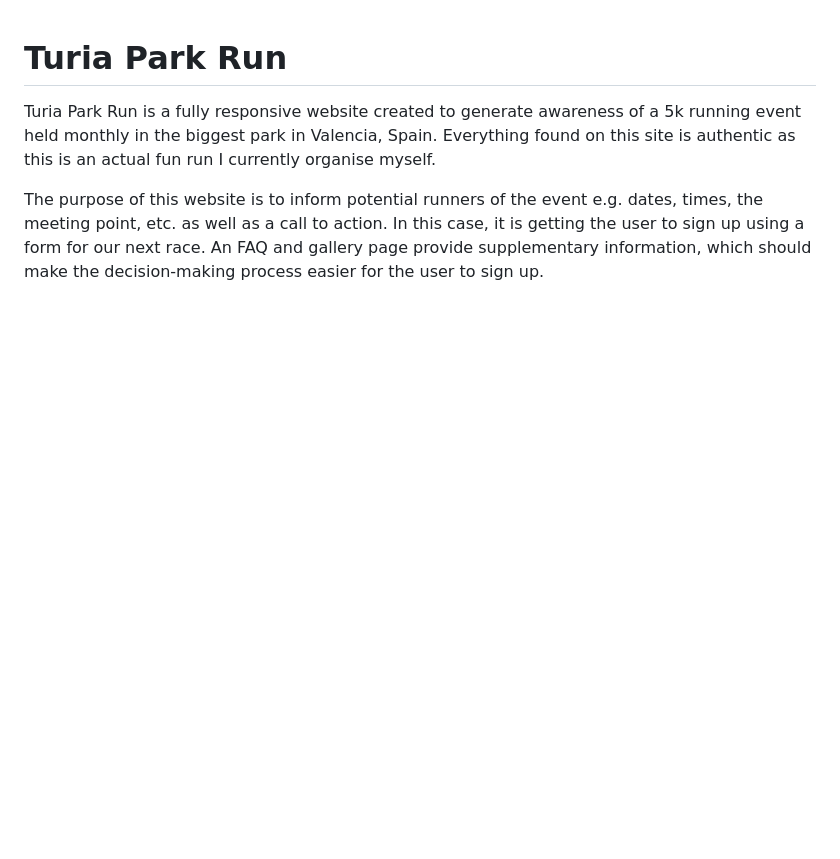
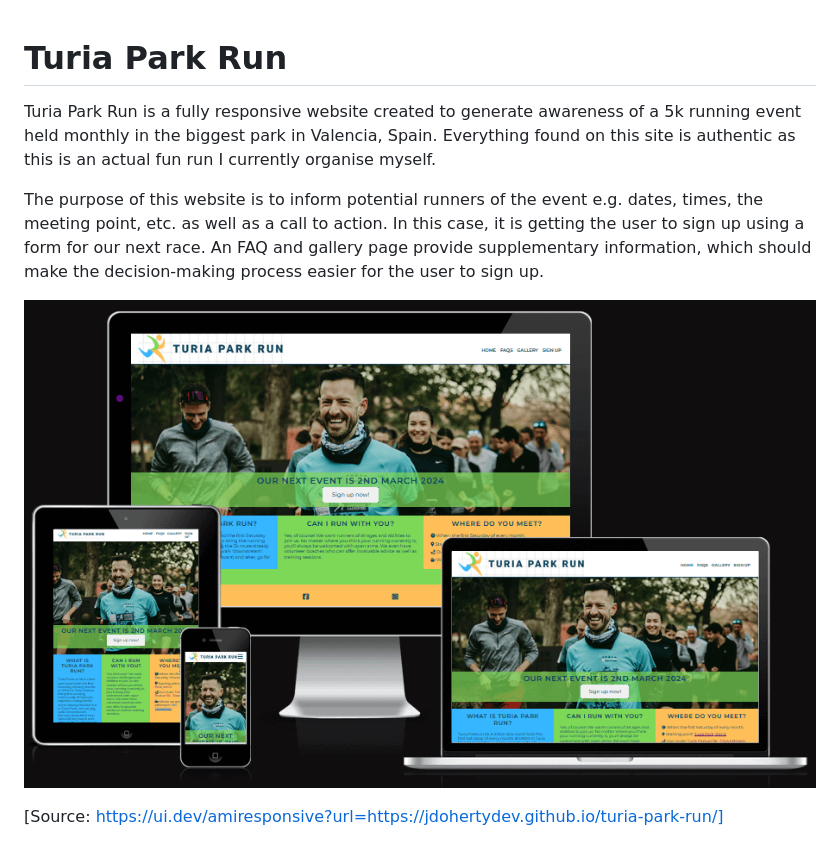
Before and after one commit to jdohertydev/turia-park-run, a Markdown page: README.md, the part around the change. GitHub-like rendering; pictures changed too: assets/images/readme-images/am-i-responsive-screensplash.png (added); blank space fills up the shorter version.

Commit message:
Add Am I Responsive image

```diff
--- a/README.md
+++ b/README.md
@@ -3,3 +3,7 @@
 Turia Park Run is a fully responsive website created to generate awareness of a 5k running event held monthly in the biggest park in Valencia, Spain. Everything found on this site is authentic as this is an actual fun run I currently organise myself.
 
 The purpose of this website is to inform potential runners of the event e.g. dates, times, the meeting point, etc. as well as a call to action. In this case, it is getting the user to sign up using a form for our next race. An FAQ and gallery page provide supplementary information, which should make the decision-making process easier for the user to sign up.
+
+![Screenshot from Am I Responsive.](assets/images/readme-images/am-i-responsive-screensplash.png)
+
+[Source: https://ui.dev/amiresponsive?url=https://jdohertydev.github.io/turia-park-run/]
```
